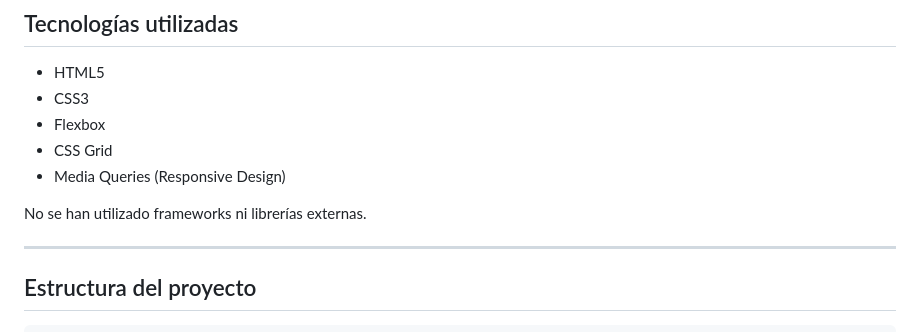
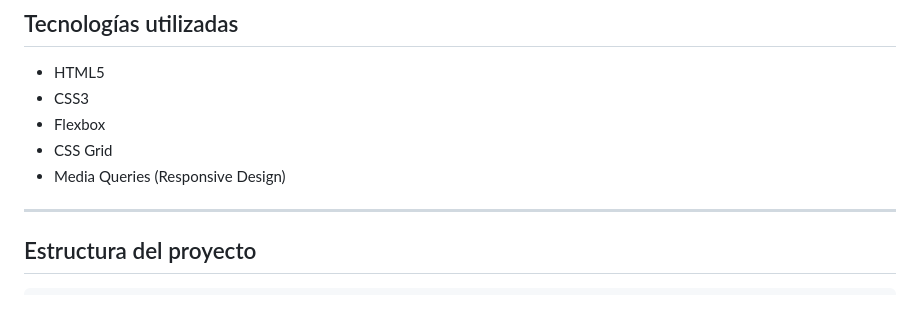
Before and after one commit to alvaroiggri1993/Accesibilidad-Web, a Markdown page: README.md, the part around the change. Drawn GitHub-style; blank space fills up the shorter version.

```diff
--- a/README.md
+++ b/README.md
@@ -33,8 +33,6 @@ conformidad.
 -   Flexbox
 -   CSS Grid
 -   Media Queries (Responsive Design)
-
-No se han utilizado frameworks ni librerías externas.
 
 ------------------------------------------------------------------------
 
```
